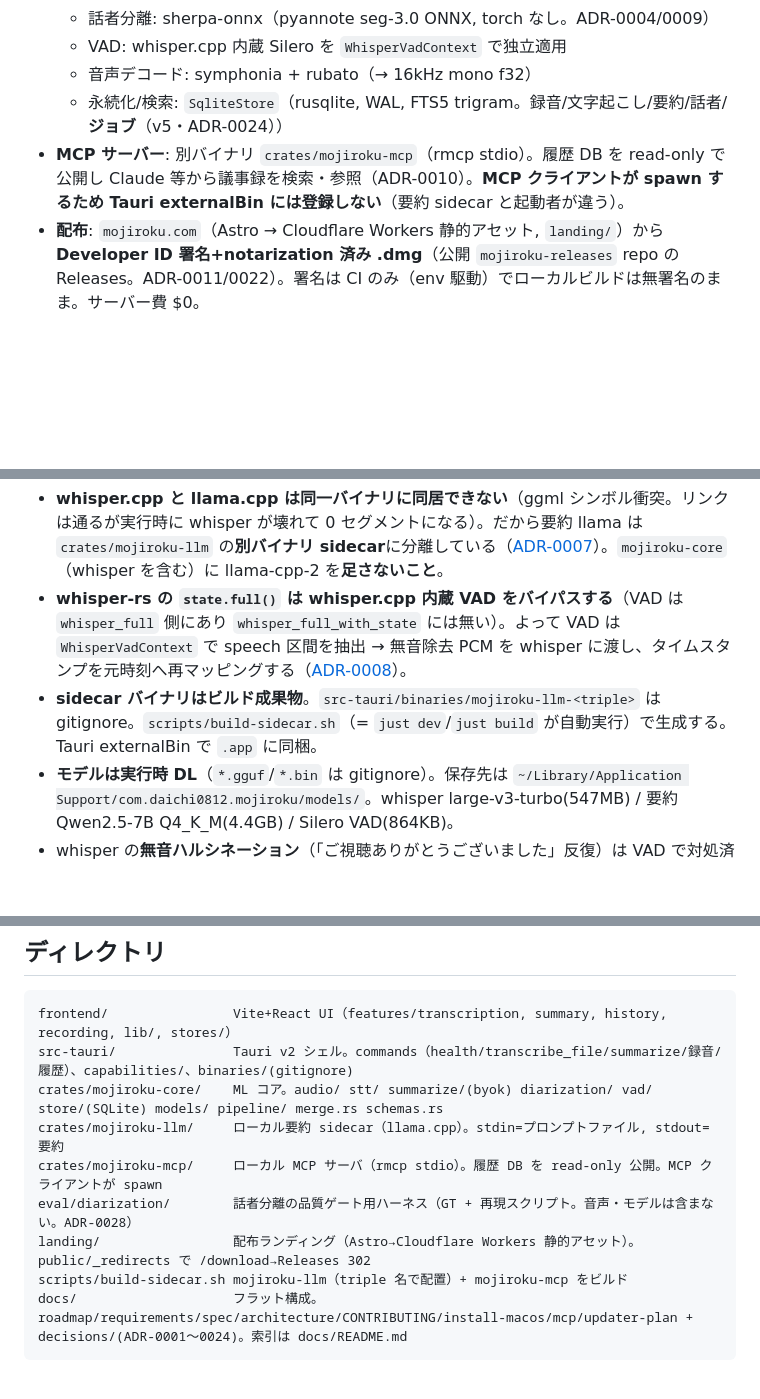
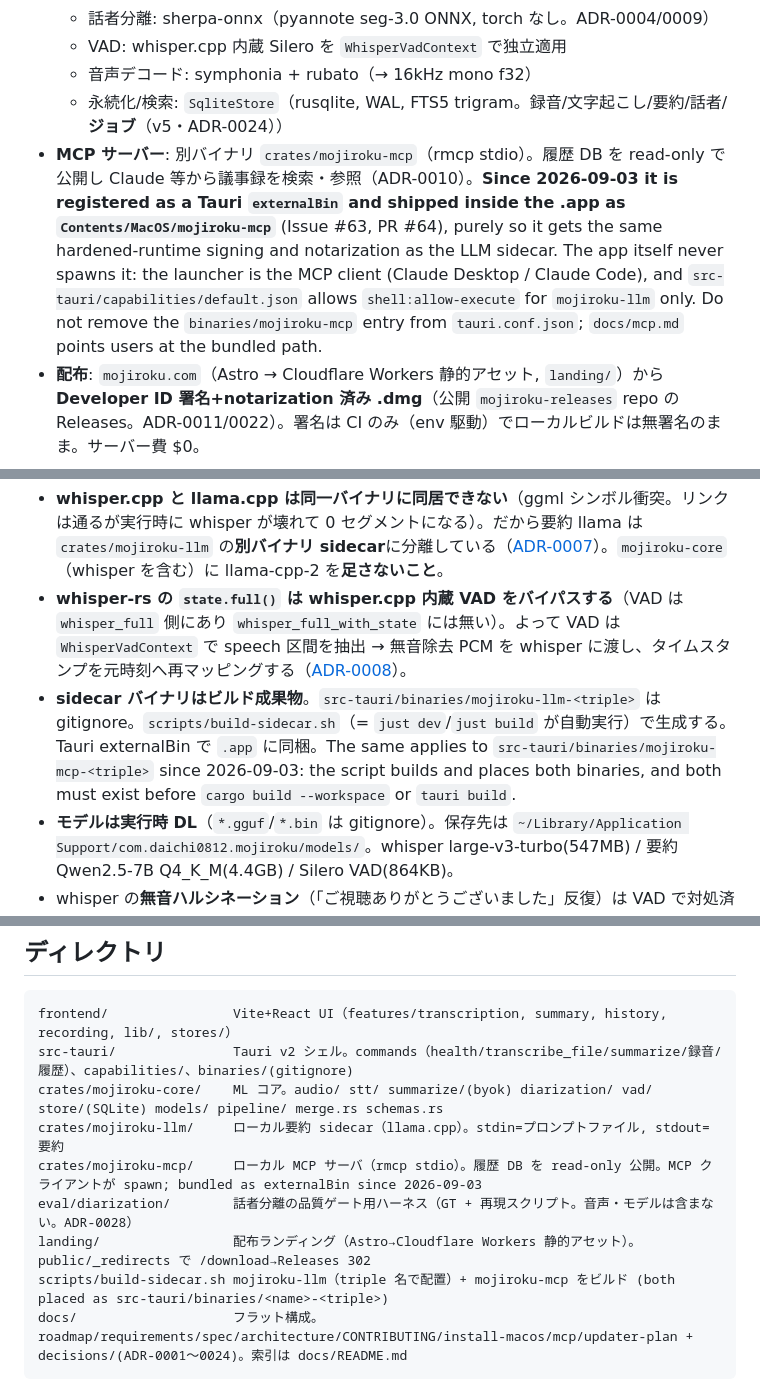
Before and after one commit to daichi8120/mojiroku, a Markdown page: CLAUDE.md, 3 parts joined by grey strips. Rendered like a GitHub page; blank space fills up the shorter version.

````diff
--- a/CLAUDE.md
+++ b/CLAUDE.md
@@ -23,14 +23,14 @@ mojiroku の開発で Claude Code / 将来のセッションが参照するガ
   - VAD: whisper.cpp 内蔵 Silero を `WhisperVadContext` で独立適用
   - 音声デコード: symphonia + rubato（→ 16kHz mono f32）
   - 永続化/検索: `SqliteStore`（rusqlite, WAL, FTS5 trigram。録音/文字起こし/要約/話者/**ジョブ**（v5・ADR-0024））
-- **MCP サーバー**: 別バイナリ `crates/mojiroku-mcp`（rmcp stdio）。履歴 DB を read-only で公開し Claude 等から議事録を検索・参照（ADR-0010）。**MCP クライアントが spawn するため Tauri externalBin には登録しない**（要約 sidecar と起動者が違う）。
+- **MCP サーバー**: 別バイナリ `crates/mojiroku-mcp`（rmcp stdio）。履歴 DB を read-only で公開し Claude 等から議事録を検索・参照（ADR-0010）。**Since 2026-09-03 it is registered as a Tauri `externalBin` and shipped inside the .app as `Contents/MacOS/mojiroku-mcp`** (Issue #63, PR #64), purely so it gets the same hardened-runtime signing and notarization as the LLM sidecar. The app itself never spawns it: the launcher is the MCP client (Claude Desktop / Claude Code), and `src-tauri/capabilities/default.json` allows `shell:allow-execute` for `mojiroku-llm` only. Do not remove the `binaries/mojiroku-mcp` entry from `tauri.conf.json`; `docs/mcp.md` points users at the bundled path.
 - **配布**: `mojiroku.com`（Astro → Cloudflare Workers 静的アセット, `landing/`）から **Developer ID 署名+notarization 済み .dmg**（公開 `mojiroku-releases` repo の Releases。ADR-0011/0022）。署名は CI のみ（env 駆動）でローカルビルドは無署名のまま。サーバー費 $0。
 
 ## ⚠️ 重要な制約・落とし穴（先に読む）
 
 - **whisper.cpp と llama.cpp は同一バイナリに同居できない**（ggml シンボル衝突。リンクは通るが実行時に whisper が壊れて 0 セグメントになる）。だから要約 llama は `crates/mojiroku-llm` の**別バイナリ sidecar**に分離している（[ADR-0007](./docs/decisions/ADR-0007_要約llamaを別バイナリsidecarに分離.md)）。`mojiroku-core`（whisper を含む）に llama-cpp-2 を**足さないこと**。
 - **whisper-rs の `state.full()` は whisper.cpp 内蔵 VAD をバイパスする**（VAD は `whisper_full` 側にあり `whisper_full_with_state` には無い）。よって VAD は `WhisperVadContext` で speech 区間を抽出 → 無音除去 PCM を whisper に渡し、タイムスタンプを元時刻へ再マッピングする（[ADR-0008](./docs/decisions/ADR-0008_VADはwhisper内蔵Sileroを独立適用.md)）。
-- **sidecar バイナリはビルド成果物**。`src-tauri/binaries/mojiroku-llm-<triple>` は gitignore。`scripts/build-sidecar.sh`（= `just dev`/`just build` が自動実行）で生成する。Tauri externalBin で `.app` に同梱。
+- **sidecar バイナリはビルド成果物**。`src-tauri/binaries/mojiroku-llm-<triple>` は gitignore。`scripts/build-sidecar.sh`（= `just dev`/`just build` が自動実行）で生成する。Tauri externalBin で `.app` に同梱。The same applies to `src-tauri/binaries/mojiroku-mcp-<triple>` since 2026-09-03: the script builds and places both binaries, and both must exist before `cargo build --workspace` or `tauri build`.
 - **モデルは実行時 DL**（`*.gguf`/`*.bin` は gitignore）。保存先は `~/Library/Application Support/com.daichi0812.mojiroku/models/`。whisper large-v3-turbo(547MB) / 要約 Qwen2.5-7B Q4_K_M(4.4GB) / Silero VAD(864KB)。
 - whisper の**無音ハルシネーション**（「ご視聴ありがとうございました」反復）は VAD で対処済み。
 - LLM プロンプトは **n_batch(2048) ごとに分割して decode** する（長尺会議で `GGML_ASSERT(n_tokens_all <= n_batch)` を踏まないため）。
@@ -45,10 +45,10 @@ frontend/                Vite+React UI（features/transcription, summary, histor
 src-tauri/               Tauri v2 シェル。commands（health/transcribe_file/summarize/録音/履歴）、capabilities/、binaries/(gitignore)
 crates/mojiroku-core/    ML コア。audio/ stt/ summarize/(byok) diarization/ vad/ store/(SQLite) models/ pipeline/ merge.rs schemas.rs
 crates/mojiroku-llm/     ローカル要約 sidecar（llama.cpp）。stdin=プロンプトファイル, stdout=要約
-crates/mojiroku-mcp/     ローカル MCP サーバ（rmcp stdio）。履歴 DB を read-only 公開。MCP クライアントが spawn
+crates/mojiroku-mcp/     ローカル MCP サーバ（rmcp stdio）。履歴 DB を read-only 公開。MCP クライアントが spawn; bundled as externalBin since 2026-09-03
 eval/diarization/        話者分離の品質ゲート用ハーネス（GT + 再現スクリプト。音声・モデルは含まない。ADR-0028）
 landing/                 配布ランディング（Astro→Cloudflare Workers 静的アセット）。public/_redirects で /download→Releases 302
-scripts/build-sidecar.sh mojiroku-llm（triple 名で配置）+ mojiroku-mcp をビルド
+scripts/build-sidecar.sh mojiroku-llm（triple 名で配置）+ mojiroku-mcp をビルド (both placed as src-tauri/binaries/<name>-<triple>)
 docs/                    フラット構成。roadmap/requirements/spec/architecture/CONTRIBUTING/install-macos/mcp/updater-plan + decisions/(ADR-0001〜0024)。索引は docs/README.md
 ```
 
````
Also changed, not shown: other parts of CLAUDE.md (+1 -0 lines), docs/decisions/ADR-0010_ローカルMCPサーバーをstdio別バイナリで提供.md (+5 -3 lines).
